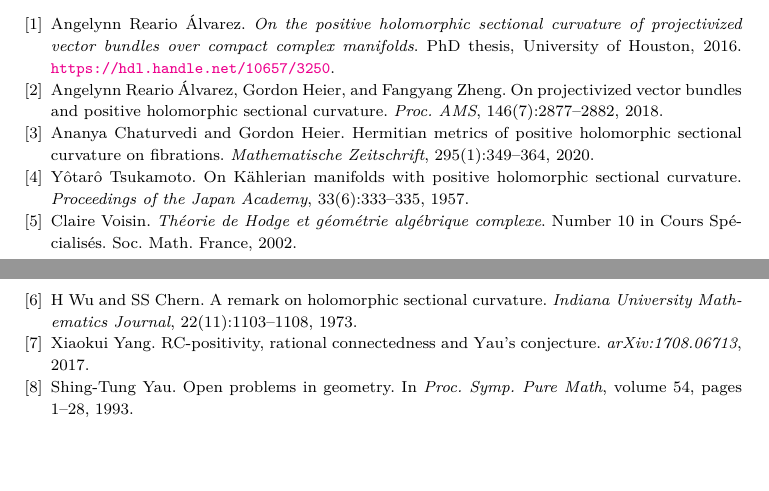
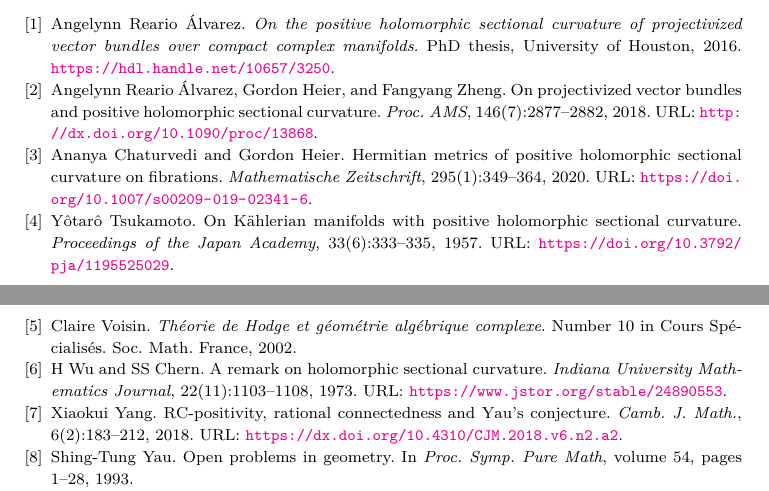
Before and after one commit to gunnihinn/latex, a LaTeX paper (positive-hsc-blowup/main.tex, which reads positive-hsc-blowup/main.bib): two parts of pages 5 and 6 of 6, joined at a grey line, cut so that both start at the same text, the shorter picture padded with empty space. Compiled offline with pdfLaTeX.

Commit message:
Add URLs to citations

```diff
--- a/positive-hsc-blowup/main.bib
+++ b/positive-hsc-blowup/main.bib
@@ -6,6 +6,7 @@
   number={11},
   pages={1103--1108},
   year={1973},
+  url={https://www.jstor.org/stable/24890553},
   publisher={JSTOR}
 }
 
@@ -13,8 +14,12 @@
 @article{yang2017rc,
   title={R{C}-positivity, rational connectedness and {Y}au's conjecture},
   author={Yang, Xiaokui},
-  journal={arXiv:1708.06713},
-  year={2017}
+  year={2018},
+  journal={Camb. J. Math.},
+  volume={6},
+  number={2},
+  pages={183--212},
+  url={https://dx.doi.org/10.4310/CJM.2018.v6.n2.a2}
 }
 
 
@@ -26,6 +31,7 @@
   number={1},
   pages={349--364},
   year={2020},
+  url={https://doi.org/10.1007/s00209-019-02341-6},
   publisher={Springer}
 }
 
@@ -37,6 +43,7 @@
   volume={146},
   number={7},
   pages={2877--2882},
+  url={http://dx.doi.org/10.1090/proc/13868},
   year={2018}
 }
 
@@ -100,6 +99,7 @@
   volume={33},
   number={6},
   pages={333--335},
+  url={https://doi.org/10.3792/pja/1195525029},
   year={1957},
 }
 
```
Also changed, not shown: positive-hsc-blowup/main.tex (+1 -1 lines), positive-hsc-blowup/main.bib (10 more changed lines).
